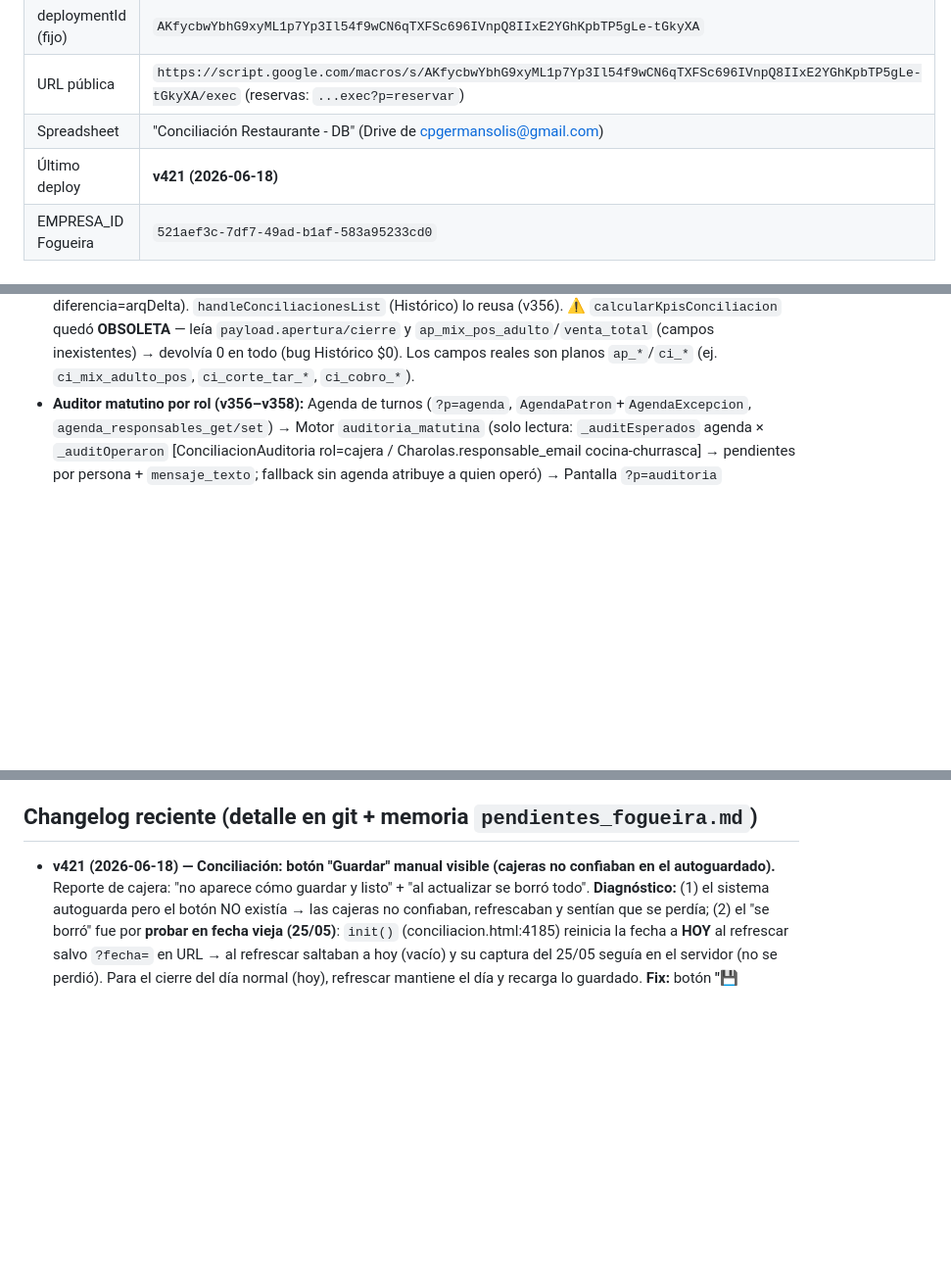
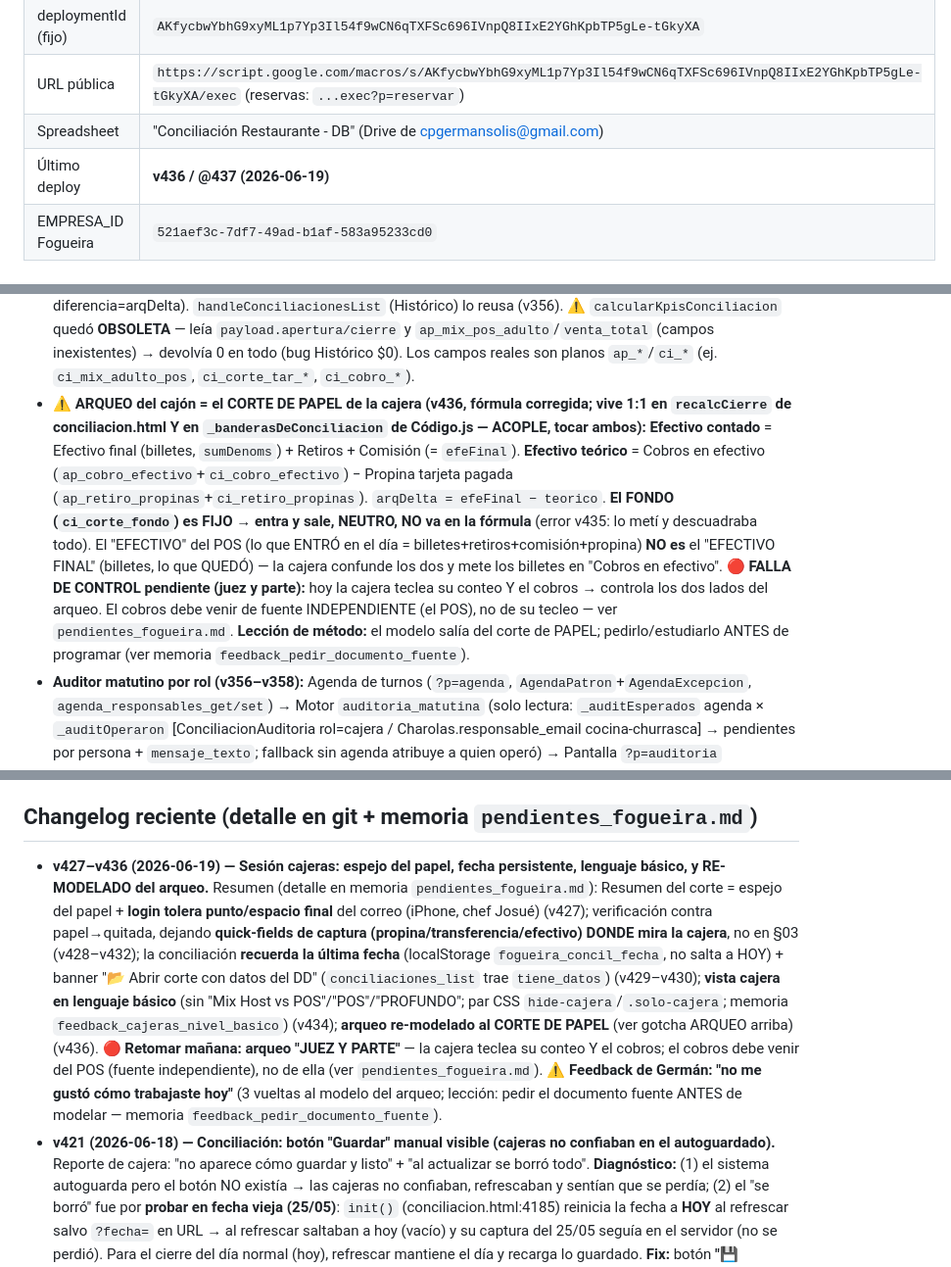
Before and after one commit to cpgermansolis-maker/trikles, a Markdown page: conciliacion-rodizzio/CLAUDE.md, 3 parts joined by grey strips. Shown at 98% size. Drawn GitHub-style; blank space fills up the shorter version.

Commit message:
docs(claude): cierre sesión 2026-06-19 — arqueo=corte de papel (gotcha), changelog v427-v436, pendiente juez-y-parte
Co-Authored-By: Claude Opus 4.8 (1M context) <noreply@anthropic.com>

```diff
--- a/conciliacion-rodizzio/CLAUDE.md
+++ b/conciliacion-rodizzio/CLAUDE.md
@@ -11,7 +11,7 @@ Sistema de control de caja, conciliación, recetario y reservaciones para el res
 | deploymentId (fijo) | `AKfycbwYbhG9xyML1p7Yp3Il54f9wCN6qTXFSc696IVnpQ8IIxE2YGhKpbTP5gLe-tGkyXA` |
 | URL pública | `https://script.google.com/macros/s/AKfycbwYbhG9xyML1p7Yp3Il54f9wCN6qTXFSc696IVnpQ8IIxE2YGhKpbTP5gLe-tGkyXA/exec` (reservas: `...exec?p=reservar`) |
 | Spreadsheet | "Conciliación Restaurante - DB" (Drive de cpgermansolis@gmail.com) |
-| Último deploy | **v421 (2026-06-18)** |
+| Último deploy | **v436 / @437 (2026-06-19)** |
 | EMPRESA_ID Fogueira | `521aef3c-7df7-49ad-b1af-583a95233cd0` |
 
 ## Estructura
@@ -63,6 +63,7 @@ npx clasp deploy --deploymentId "AKfycbwYbhG9xyML1p7Yp3Il54f9wCN6qTXFSc696IVnpQ8
 - **Áreas de receta multi-rol:** `_areasDeRol(rol)` (recetario_handlers.gs) devuelve ARRAY: cocina/churrasca/panadero = 1 área; **barman = ['barra','cava']**; admin/gerente = [] (ven todas). Usado en handleRecetasList (filtro) y proponer (forzar/validar área). Agregar un rol "tipo chef" toca ~15 lugares (ROLES_VALIDOS, RECETARIO_ROLES_*, notif, recetas.html gate/default-área/edita, tile inicio, select `#u_rol`+etiquetas admin, ROLES_EXENTOS_CERTIFICACION).
 - **Workflow de autorización de recetas YA EXISTE** (no reinventar): chef `handleRecetaProponerCambio`→`RecetasPendientes`→admin `handleRecetaAutorizar/Rechazar`. Tipos: crear/modificar/desactivar/reactivar. Chefs ven solo su área + tab "Mis propuestas"; auditar con IA (`receta_auditar_ia`, Haiku) opcional.
 - **KPIs del cierre = `_banderasDeConciliacion(payload)`** (Código.js) es la FUENTE ÚNICA: expone `banderas[]`, `servicio`, `vacia` y `kpis` (comensales=apMix.pos+ciMix.pos, venta=cobrosDia, cortesías, canceladas, diferencia=arqDelta). `handleConciliacionesList` (Histórico) lo reusa (v356). ⚠️ `calcularKpisConciliacion` quedó **OBSOLETA** — leía `payload.apertura/cierre` y `ap_mix_pos_adulto`/`venta_total` (campos inexistentes) → devolvía 0 en todo (bug Histórico $0). Los campos reales son planos `ap_*`/`ci_*` (ej. `ci_mix_adulto_pos`, `ci_corte_tar_*`, `ci_cobro_*`).
+- **⚠️ ARQUEO del cajón = el CORTE DE PAPEL de la cajera (v436, fórmula corregida; vive 1:1 en `recalcCierre` de conciliacion.html Y en `_banderasDeConciliacion` de Código.js — ACOPLE, tocar ambos):** **Efectivo contado** = Efectivo final (billetes, `sumDenoms`) + Retiros + Comisión (= `efeFinal`). **Efectivo teórico** = Cobros en efectivo (`ap_cobro_efectivo`+`ci_cobro_efectivo`) − Propina tarjeta pagada (`ap_retiro_propinas`+`ci_retiro_propinas`). `arqDelta = efeFinal − teorico`. **El FONDO (`ci_corte_fondo`) es FIJO → entra y sale, NEUTRO, NO va en la fórmula** (error v435: lo metí y descuadraba todo). El "EFECTIVO" del POS (lo que ENTRÓ en el día = billetes+retiros+comisión+propina) **NO es** el "EFECTIVO FINAL" (billetes, lo que QUEDÓ) — la cajera confunde los dos y mete los billetes en "Cobros en efectivo". **🔴 FALLA DE CONTROL pendiente (juez y parte):** hoy la cajera teclea su conteo Y el cobros → controla los dos lados del arqueo. El cobros debe venir de fuente INDEPENDIENTE (el POS), no de su tecleo — ver `pendientes_fogueira.md`. **Lección de método:** el modelo salía del corte de PAPEL; pedirlo/estudiarlo ANTES de programar (ver memoria `feedback_pedir_documento_fuente`).
 - **Auditor matutino por rol (v356–v358):** Agenda de turnos (`?p=agenda`, `AgendaPatron`+`AgendaExcepcion`, `agenda_responsables_get/set`) → Motor `auditoria_matutina` (solo lectura: `_auditEsperados` agenda × `_auditOperaron` [ConciliacionAuditoria rol=cajera / Charolas.responsable_email cocina-churrasca] → pendientes por persona + `mensaje_texto`; fallback sin agenda atribuye a quien operó) → Pantalla `?p=auditoria` (autoservicio + "copiar mensaje"). **Necesita la Agenda llena (Gabriel/Luis/Xochitl) para atribuir por persona.** Entrega = **bot de Telegram** (`@FogueiraAvisosBot`, trigger 8am instalado). Para auditar al personal en vivo: forjar token (sha256 `id|email|díaLógico[|nonce]`+SALT, slice 32 + `.id`) + curl a endpoints de lectura (GAS responde 302→seguir el redirect; JSONP envuelto en `cb(...)`).
   - **Atribución titular-preferente (v377):** helper `_auditResponsables(activos)` → si hay titular(es) activo(s) ellos responden; el suplente SÓLO si no queda titular activo. Aplica a cajera/cocina/churrasca → **quien descansa ese día NO sale culpado**. Cajera con corte ya existente-pero-sin-cerrar: el pendiente va a quien `operaron` (no a todas las programadas). Las "recetas absurdas" (deuda de catálogo, v369/v370) SIGUEN yendo por rol a TODOS del área (intencional, deuda compartida — NO usa titular).
   - **Áreas:** `AGENDA_AREAS` (cuadrícula de agenda) = `cajera/cocina/churrasca/host` (host v375). `AUDIT_MATUTINA_AREAS` (motor por agenda+charolas) = solo `cajera/cocina/churrasca` — **host NO entra al loop** (no registra charolas); el host se audita aparte por bitácoras `estado='abierta'` de días pasados (v373, no necesita agenda). ⚠️ Por eso agregar host a la agenda NO crea conteo doble. barra/cava/panadería no están en la agenda (sin usuarios de esos roles aún).
@@ -117,6 +118,7 @@ Mónica Solís (`gerente_plaza`) · Gabriel Rodríguez (`gerente_restaurante`)
 - **Futuro:** integración con OAC (proyecto principal; ahí se resuelve dominio propio / quitar barra de Google Apps Script). Cocina a la carta. Partir inventario churrasca/cocina. Avisar a quien PREGUNTA cuando le responden.
 
 ## Changelog reciente (detalle en git + memoria `pendientes_fogueira.md`)
+- **v427–v436 (2026-06-19) — Sesión cajeras: espejo del papel, fecha persistente, lenguaje básico, y RE-MODELADO del arqueo.** Resumen (detalle en memoria `pendientes_fogueira.md`): Resumen del corte = espejo del papel + **login tolera punto/espacio final** del correo (iPhone, chef Josué) (v427); verificación contra papel→quitada, dejando **quick-fields de captura (propina/transferencia/efectivo) DONDE mira la cajera**, no en §03 (v428–v432); la conciliación **recuerda la última fecha** (localStorage `fogueira_concil_fecha`, no salta a HOY) + banner "📂 Abrir corte con datos del DD" (`conciliaciones_list` trae `tiene_datos`) (v429–v430); **vista cajera en lenguaje básico** (sin "Mix Host vs POS"/"POS"/"PROFUNDO"; par CSS `hide-cajera`/`.solo-cajera`; memoria `feedback_cajeras_nivel_basico`) (v434); **arqueo re-modelado al CORTE DE PAPEL** (ver gotcha ARQUEO arriba) (v436). 🔴 **Retomar mañana: arqueo "JUEZ Y PARTE"** — la cajera teclea su conteo Y el cobros; el cobros debe venir del POS (fuente independiente), no de ella (ver `pendientes_fogueira.md`). ⚠️ **Feedback de Germán: "no me gustó cómo trabajaste hoy"** (3 vueltas al modelo del arqueo; lección: pedir el documento fuente ANTES de modelar — memoria `feedback_pedir_documento_fuente`).
 - **v421 (2026-06-18) — Conciliación: botón "Guardar" manual visible (cajeras no confiaban en el autoguardado).** Reporte de cajera: "no aparece cómo guardar y listo" + "al actualizar se borró todo". **Diagnóstico:** (1) el sistema autoguarda pero el botón NO existía → las cajeras no confiaban, refrescaban y sentían que se perdía; (2) el "se borró" fue por **probar en fecha vieja (25/05)**: `init()` (conciliacion.html:4185) reinicia la fecha a **HOY** al refrescar salvo `?fecha=` en URL → al refrescar saltaban a hoy (vacío) y su captura del 25/05 seguía en el servidor (no se perdió). Para el cierre del día normal (hoy), refrescar mantiene el día y recarga lo guardado. **Fix:** botón **"💾 Guardar"** en la barra (visible para cajera, junto al indicador) → `guardarManual()` fuerza `doSave` y confirma inequívoco ("ya quedó guardado, puedes cerrar/actualizar sin perder nada"); sesión vencida→overlay v418, red mala→avisa que la captura sigue respaldada. `doSave(estadoOverride, onDone)` ahora acepta callback opcional. Autoguardado sigue activo en paralelo. Solo frontend. ⏭ Opción futura (no hecha): recordar la última fecha en sessionStorage para que refrescar no salte a hoy (hoy es correcto para el cierre diario, por eso no se cambió unilateralmente).
 - **v419–v420 (2026-06-18) — GRAN TOTAL DEL DÍA: faltaban "pagadas prop/tarjeta" y "transferencia" (reporte Mónica).** El recuadro "Resumen de totales del día" (Corte de caja, conciliación cajeras) sumaba solo `Efectivo final + Tarjetas` → quedaba corto. **v419:** agregado renglón **"Pagadas prop. / tarjeta"** = efectivo retirado del cajón para pagar a piso las propinas de tarjeta (`ap_retiro_propinas + ci_retiro_propinas`). Verificado con el cuadre real: efeFinal 14538 + tarjetas 21086 + pagadas 1138.23 = **36762.23** (antes 35624). **v420:** Mónica confirmó que **sí hay clientes que pagan por transferencia** → agregado renglón **"Transferencia"** = `ap_cobro_transfer + ci_cobro_transfer` (cobros §03 que no pasan por cajón ni terminales) + sumado al total. Ahora `GRAN TOTAL = efeFinal + tarTotal + propTarPagada + transferDia` (`recalcCierre`, conciliacion.html). **Solo frontend** — el backend NO calcula gran total (no es bandera ni KPI; `_banderasDeConciliacion` solo computa efeFinal/teórico/arqDelta). ⚠️ Lección clasp: el cwd se sale de `apps-script/` entre llamadas → **siempre `cd ...apps-script && clasp push && clasp deploy` en EL MISMO comando** (un deploy sin cd se fue al proyecto OAC → "entity not found").
 - **v418 (2026-06-18) — Fix "GUARDANDO… eterno" en conciliación (reporte cajeras/Xochitl).** El letrero "💾 Guardando…" se quedaba pegado para siempre, aunque ya hubiera guardado bien y aunque no se capturara nada. **Causa (NO era sesión/v387):** el indicador usaba un contador `savesPendientesC` que subía **+1 por tecla** (`setSaveIndicator('saving')` dentro de `scheduleSave`) pero bajaba **−1 por guardado real al servidor** — y como los saves son **debounced** (muchas teclas → 1 `doSave`), el contador nunca volvía a 0 → `if (savesPendientesC===0)` jamás se cumplía → texto congelado en "Guardando…". Con teclear 2 caracteres seguidos ya se atoraba (pasaba en cada captura real). **Fix (`conciliacion.html`):** se elimina el contador; el indicador se maneja con un **solo timer** (`savingTimerUIC`, arma "Guardando…" solo si tarda >600ms) y cualquier estado terminal (saved/error/idle) llama `_limpiaSavingTimer()` y fija el texto definitivo. Los 3 branches de `doSave` (cerrada/sesión/transitorio) actualizados. **NO toca** la lógica de guardado, datos ni red — es puramente del indicador visual. ⚠️ **Lección:** un indicador de "guardando" NUNCA debe contar eventos de input contra eventos de red cuando hay debounce (asimetría garantizada → fuga). Instrucción a cajeras: cerrar sesión y **re-entrar** para bajar la versión nueva.
```
